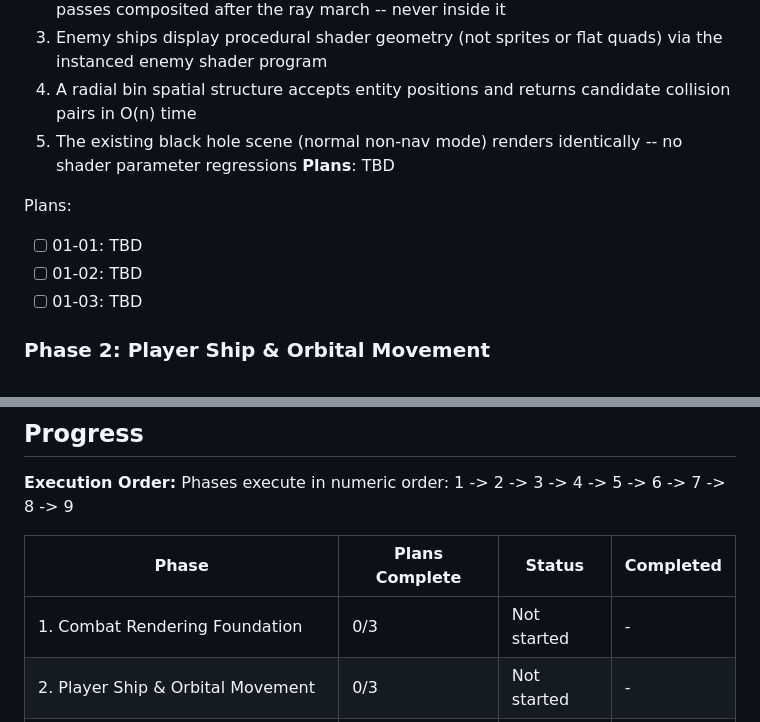
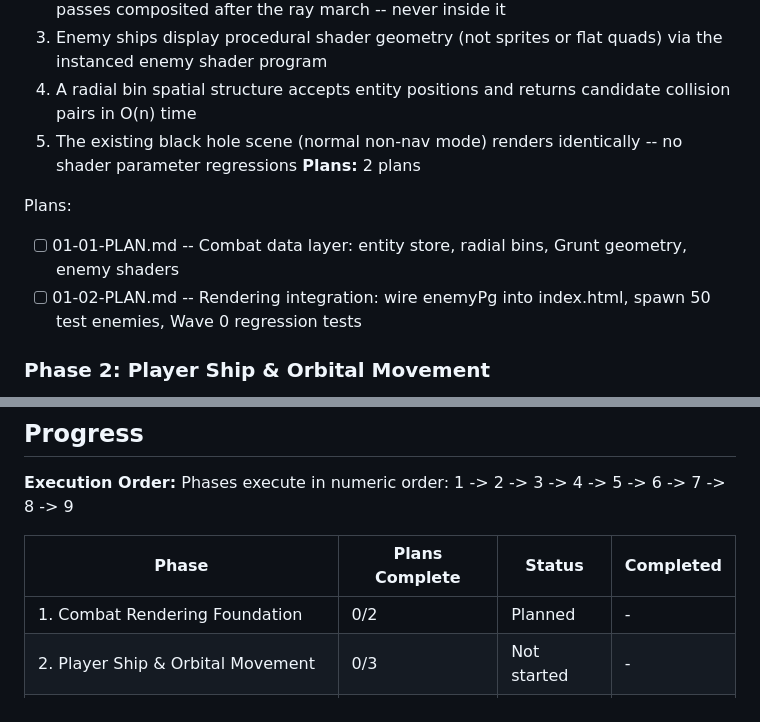
Before and after one commit to mmeinen/mmeinen.github.io, a Markdown page: .planning/ROADMAP.md, 2 parts joined by grey strips. Drawn GitHub-style.

Commit message:
docs(01): create phase 1 plans - combat rendering foundation
Two plans across 2 waves:
- Plan 01 (Wave 1): Combat data layer - entity store, radial bins, Grunt geometry, enemy shaders
- Plan 02 (Wave 2): Rendering integration - wire enemyPg into index.html, Wave 0 tests

Co-Authored-By: Claude Opus 4.6 <noreply@anthropic.com>

```diff
--- a/.planning/ROADMAP.md
+++ b/.planning/ROADMAP.md
@@ -34,12 +34,11 @@ Decimal phases appear between their surrounding integers in numeric order.
   3. Enemy ships display procedural shader geometry (not sprites or flat quads) via the instanced enemy shader program
   4. A radial bin spatial structure accepts entity positions and returns candidate collision pairs in O(n) time
   5. The existing black hole scene (normal non-nav mode) renders identically -- no shader parameter regressions
-**Plans**: TBD
+**Plans:** 2 plans
 
 Plans:
-- [ ] 01-01: TBD
-- [ ] 01-02: TBD
-- [ ] 01-03: TBD
+- [ ] 01-01-PLAN.md -- Combat data layer: entity store, radial bins, Grunt geometry, enemy shaders
+- [ ] 01-02-PLAN.md -- Rendering integration: wire enemyPg into index.html, spawn 50 test enemies, Wave 0 regression tests
 
 ### Phase 2: Player Ship & Orbital Movement
 **Goal**: Player commands a visible ship that transfers between any orbital body using physically-grounded trajectories, with full control over thrust and orbit altitude
@@ -176,7 +175,7 @@ Phases execute in numeric order: 1 -> 2 -> 3 -> 4 -> 5 -> 6 -> 7 -> 8 -> 9
 
 | Phase | Plans Complete | Status | Completed |
 |-------|----------------|--------|-----------|
-| 1. Combat Rendering Foundation | 0/3 | Not started | - |
+| 1. Combat Rendering Foundation | 0/2 | Planned | - |
 | 2. Player Ship & Orbital Movement | 0/3 | Not started | - |
 | 3. Direct-Fire Weapons | 0/2 | Not started | - |
 | 4. Missile Systems & Explosions | 0/3 | Not started | - |
```
Also changed, not shown: 2 other files.
